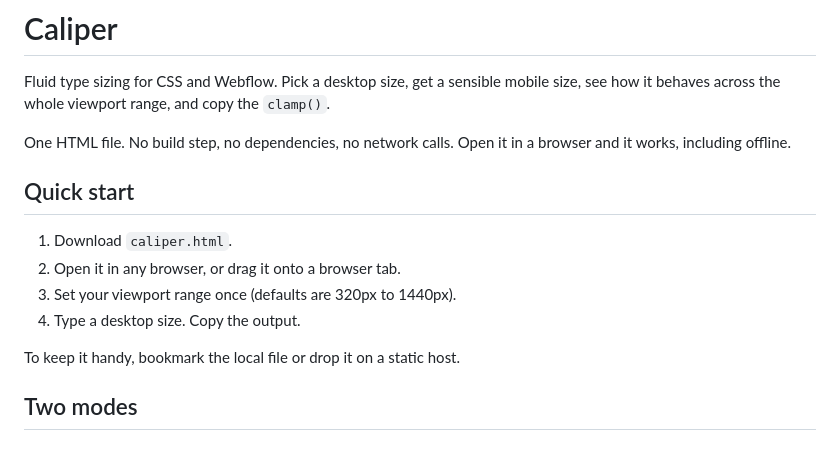
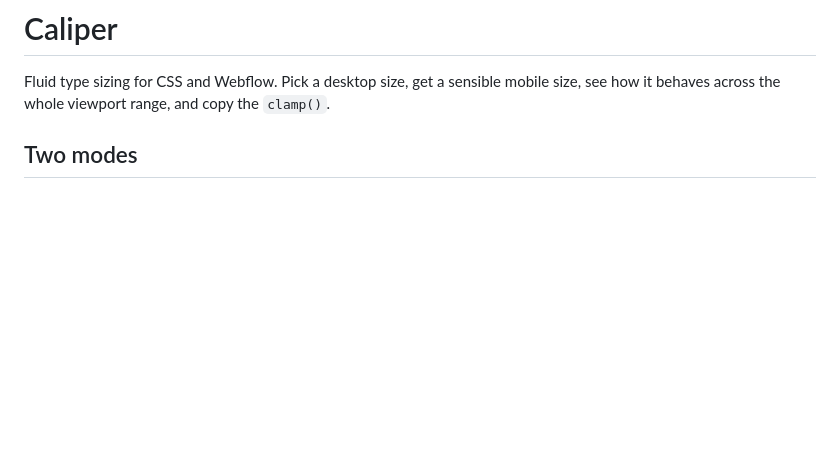
Before and after one commit to rumit-vaghasiya/Caliper, a Markdown page: README.md, the part around the change. Rendered like a GitHub page; blank space fills up the shorter version.

Commit message:
Update README to streamline quick start section
Removed outdated quick start instructions and commented screenshot section.

```diff
--- a/README.md
+++ b/README.md
@@ -1,21 +1,6 @@
 # Caliper
 
 Fluid type sizing for CSS and Webflow. Pick a desktop size, get a sensible mobile size, see how it behaves across the whole viewport range, and copy the `clamp()`.
-
-One HTML file. No build step, no dependencies, no network calls. Open it in a browser and it works, including offline.
-
-<!-- Drop a screenshot here as screenshot.png and uncomment:
-![Caliper](screenshot.png)
--->
-
-## Quick start
-
-1. Download `caliper.html`.
-2. Open it in any browser, or drag it onto a browser tab.
-3. Set your viewport range once (defaults are 320px to 1440px).
-4. Type a desktop size. Copy the output.
-
-To keep it handy, bookmark the local file or drop it on a static host.
 
 ## Two modes
 
```
